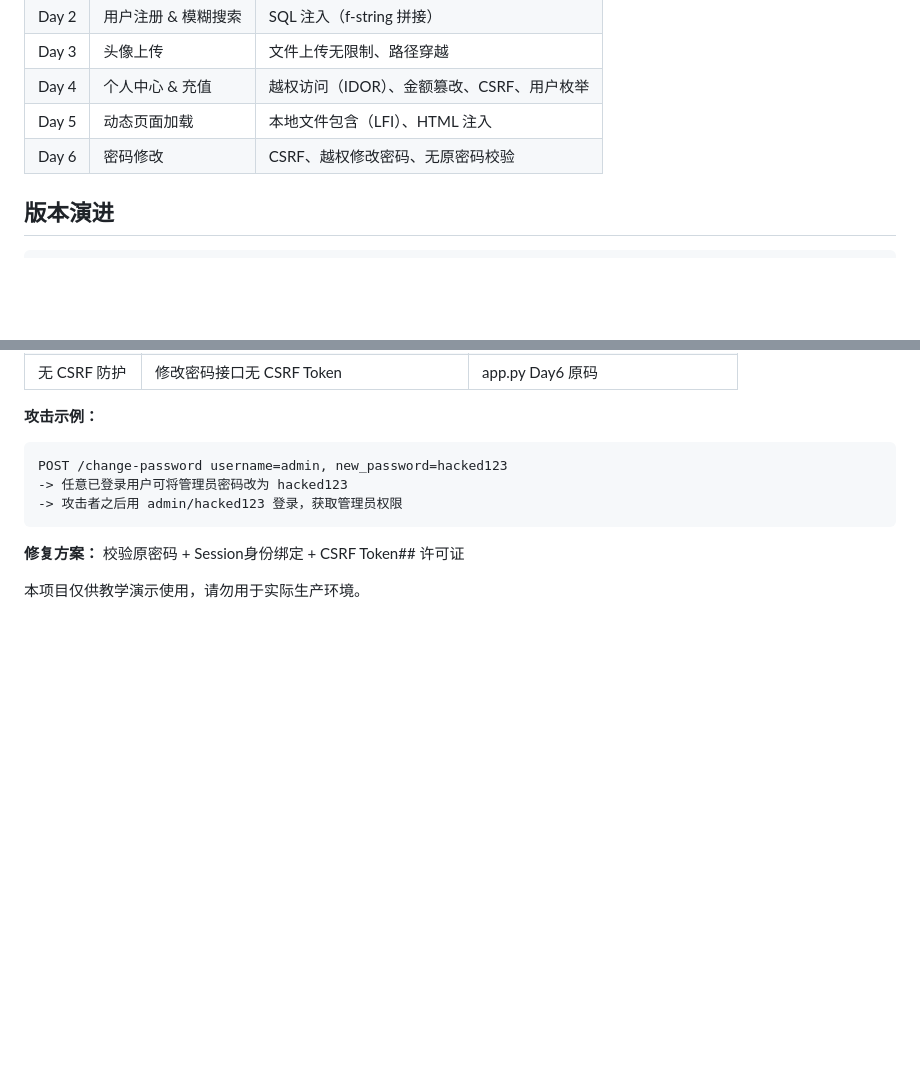
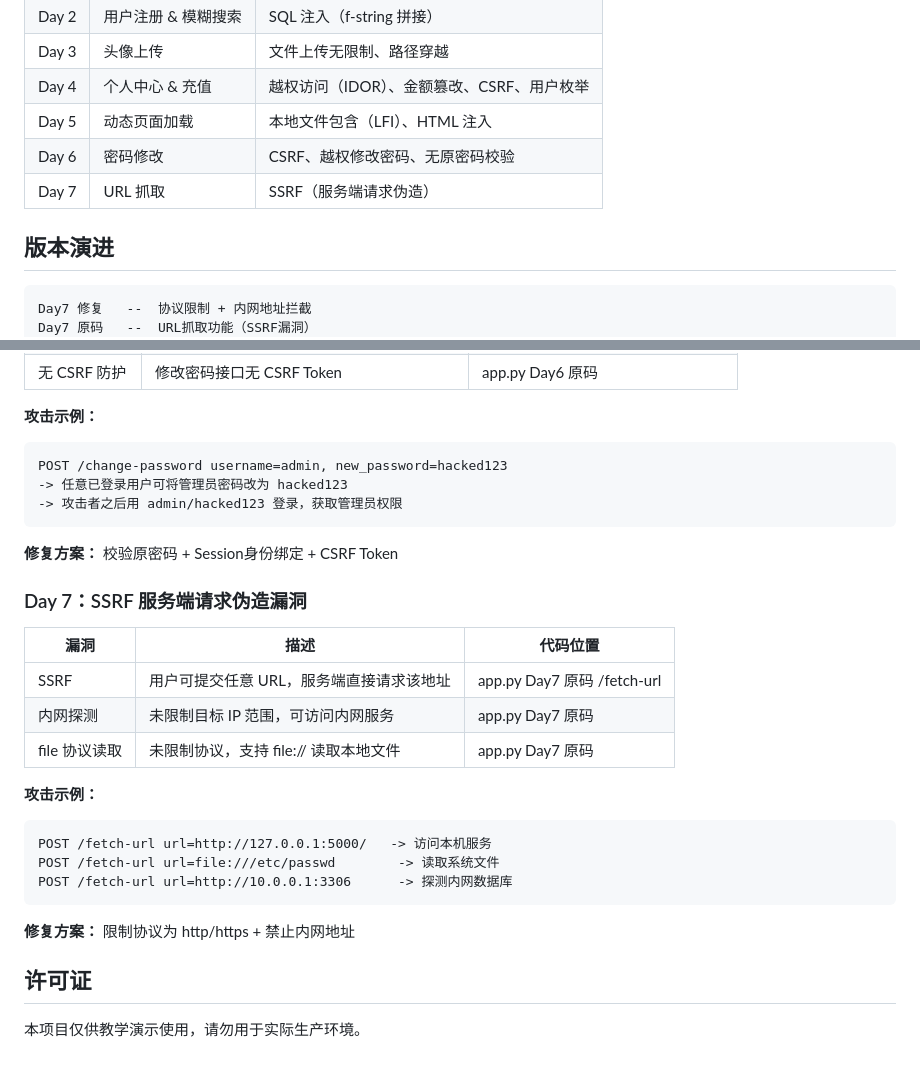
Before and after one commit to Sgxy1/cc, a Markdown page: README.md, 2 parts joined by grey strips. GitHub-like rendering; blank space fills up the shorter version.

Commit message:
更新文档：添加Day7 SSRF漏洞说明

````diff
--- a/README.md
+++ b/README.md
@@ -13,10 +13,13 @@
 | Day 4 | 个人中心 & 充值 | 越权访问（IDOR）、金额篡改、CSRF、用户枚举 |
 | Day 5 | 动态页面加载 | 本地文件包含（LFI）、HTML 注入 |
 | Day 6 | 密码修改 | CSRF、越权修改密码、无原密码校验 |
+| Day 7 | URL 抓取 | SSRF（服务端请求伪造） |
 
 ## 版本演进
 
 ```
+Day7 修复   --  协议限制 + 内网地址拦截
+Day7 原码   --  URL抓取功能（SSRF漏洞）
 Day6 修复   --  原密码校验 + CSRF Token + Session绑定
 Day6 原码   --  密码修改功能（无原密码验证 + 越权修改 + 无CSRF）
 Day5 修复   --  路径过滤 + 移除未转义渲染
@@ -170,6 +173,25 @@ POST /change-password username=admin, new_password=hacked123
 -> 攻击者之后用 admin/hacked123 登录，获取管理员权限
 ```
 
-**修复方案：** 校验原密码 + Session身份绑定 + CSRF Token## 许可证
+**修复方案：** 校验原密码 + Session身份绑定 + CSRF Token
+
+### Day 7：SSRF 服务端请求伪造漏洞
+
+| 漏洞 | 描述 | 代码位置 |
+|------|------|----------|
+| SSRF | 用户可提交任意 URL，服务端直接请求该地址 | app.py Day7 原码 /fetch-url |
+| 内网探测 | 未限制目标 IP 范围，可访问内网服务 | app.py Day7 原码 |
+| file 协议读取 | 未限制协议，支持 file:// 读取本地文件 | app.py Day7 原码 |
+
+**攻击示例：**
+```
+POST /fetch-url url=http://127.0.0.1:5000/   -> 访问本机服务
+POST /fetch-url url=file:///etc/passwd        -> 读取系统文件
+POST /fetch-url url=http://10.0.0.1:3306      -> 探测内网数据库
+```
+
+**修复方案：** 限制协议为 http/https + 禁止内网地址
+
+## 许可证
 
 本项目仅供教学演示使用，请勿用于实际生产环境。
````
